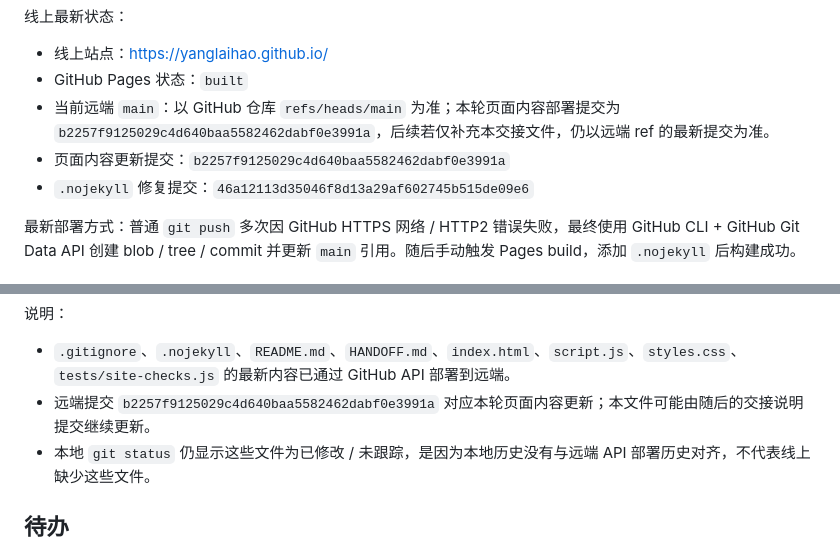
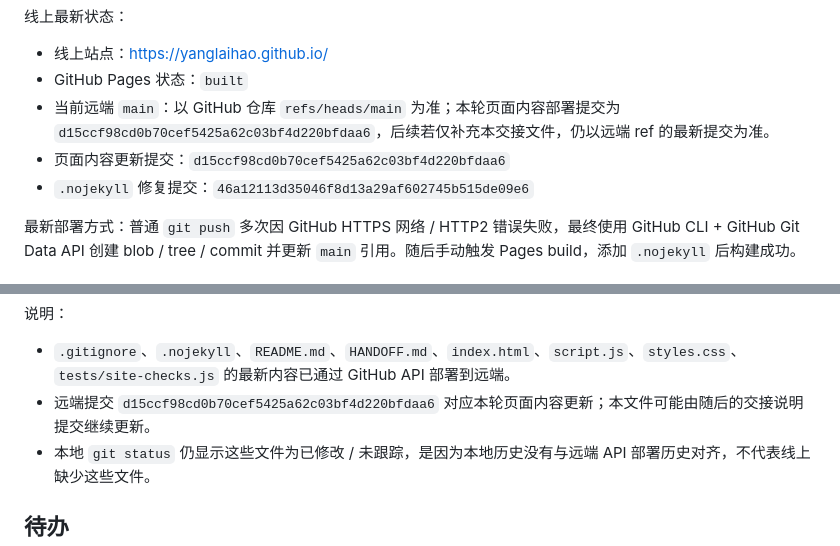
Before and after one commit to yanglaihao/yanglaihao.github.io, a Markdown page: HANDOFF.md, 2 parts joined by grey strips. GitHub-like rendering.

```diff
--- a/HANDOFF.md
+++ b/HANDOFF.md
@@ -29,8 +29,8 @@
 
 - 线上站点：https://yanglaihao.github.io/
 - GitHub Pages 状态：`built`
-- 当前远端 `main`：以 GitHub 仓库 `refs/heads/main` 为准；本轮页面内容部署提交为 `b2257f9125029c4d640baa5582462dabf0e3991a`，后续若仅补充本交接文件，仍以远端 ref 的最新提交为准。
-- 页面内容更新提交：`b2257f9125029c4d640baa5582462dabf0e3991a`
+- 当前远端 `main`：以 GitHub 仓库 `refs/heads/main` 为准；本轮页面内容部署提交为 `d15ccf98cd0b70cef5425a62c03bf4d220bfdaa6`，后续若仅补充本交接文件，仍以远端 ref 的最新提交为准。
+- 页面内容更新提交：`d15ccf98cd0b70cef5425a62c03bf4d220bfdaa6`
 - `.nojekyll` 修复提交：`46a12113d35046f8d13a29af602745b515de09e6`
 
 最新部署方式：普通 `git push` 多次因 GitHub HTTPS 网络 / HTTP2 错误失败，最终使用 GitHub CLI + GitHub Git Data API 创建 blob / tree / commit 并更新 `main` 引用。随后手动触发 Pages build，添加 `.nojekyll` 后构建成功。
@@ -211,7 +211,7 @@ node tests/site-checks.js
 说明：
 
 - `.gitignore`、`.nojekyll`、`README.md`、`HANDOFF.md`、`index.html`、`script.js`、`styles.css`、`tests/site-checks.js` 的最新内容已通过 GitHub API 部署到远端。
-- 远端提交 `b2257f9125029c4d640baa5582462dabf0e3991a` 对应本轮页面内容更新；本文件可能由随后的交接说明提交继续更新。
+- 远端提交 `d15ccf98cd0b70cef5425a62c03bf4d220bfdaa6` 对应本轮页面内容更新；本文件可能由随后的交接说明提交继续更新。
 - 本地 `git status` 仍显示这些文件为已修改 / 未跟踪，是因为本地历史没有与远端 API 部署历史对齐，不代表线上缺少这些文件。
 
 ## 待办
```
